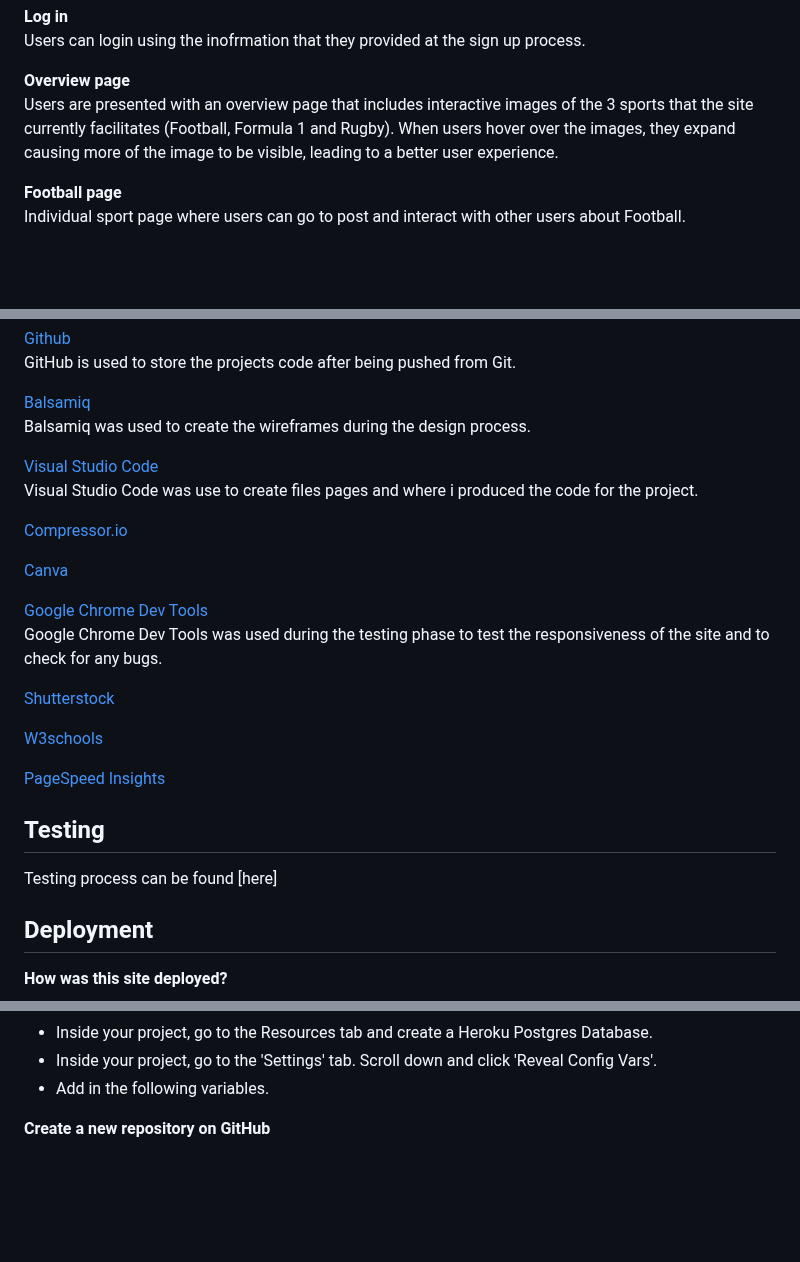
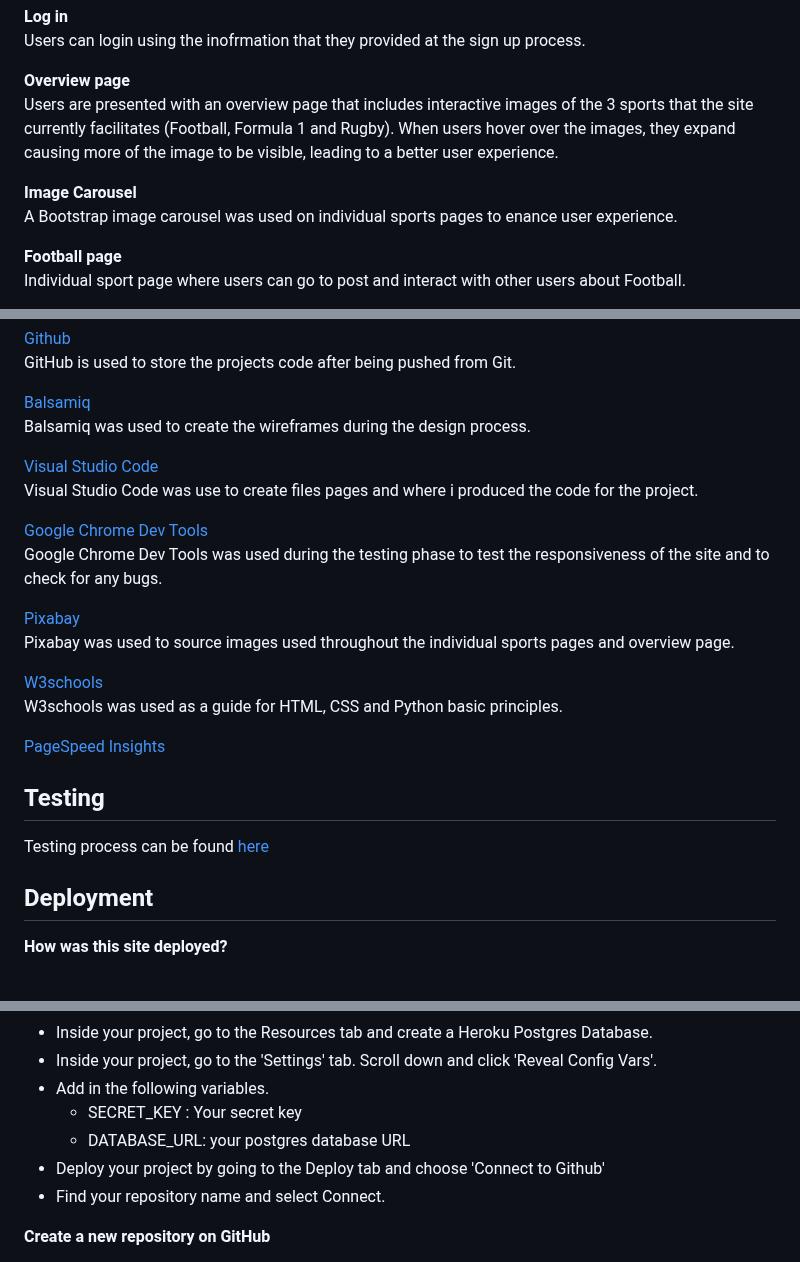
Before and after one commit to ojalaw/suport_MP3, a Markdown page: README.md, 3 parts joined by grey strips. GitHub-like rendering; blank space fills up the shorter version.

Commit message:
Update README.md
Added more content to readme.md file

```diff
--- a/README.md
+++ b/README.md
@@ -168,6 +168,9 @@ Users can login using the inofrmation that they provided at the sign up process.
 **Overview page**
 Users are presented with an overview page that includes interactive images of the 3 sports that the site currently facilitates (Football, Formula 1 and Rugby). When users hover over the images, they expand causing more of the image to be visible, leading to a better user experience.
 
+**Image Carousel**
+A Bootstrap image carousel was used on individual sports pages to enance user experience.
+
 **Football page**
 Individual sport page where users can go to post and interact with other users about Football.
 
@@ -239,26 +239,20 @@ Balsamiq was used to create the wireframes during the design process.
 [Visual Studio Code](https://code.visualstudio.com/download)
 Visual Studio Code was use to create files pages and where i produced the code for the project.
 
-[Compressor.io](https://compressor.io)
-
-
-[Canva](https://www.canva.com/en_gb/)
-
-
 [Google Chrome Dev Tools](https://developer.chrome.com/docs/devtools/)
 Google Chrome Dev Tools was used during the testing phase to test the responsiveness of the site and to check for any bugs.
 
-[Shutterstock](https://www.shutterstock.com/)
-
+[Pixabay](https://www.pixabay.com/)
+Pixabay was used to source images used throughout the individual sports pages and overview page.
 
 [W3schools](https://www.w3schools.com/)
-
+W3schools was used as a guide for HTML, CSS and Python basic principles.
 
 [PageSpeed Insights](https://pagespeed.web.dev/)
 
 
 ## Testing
-Testing process can be found [here]
+Testing process can be found [here](https://github.com/ojalaw/suport_MP3/blob/main/TESTING.md)
 
 
 ## Deployment
@@ -278,6 +272,10 @@ The following steps will need to be taken to deploy the application using Heroku
 - Inside your project, go to the Resources tab and create a Heroku Postgres Database.
 - Inside your project, go to the 'Settings' tab. Scroll down and click 'Reveal Config Vars'.
 - Add in the following variables.
+   - SECRET_KEY : Your secret key
+   - DATABASE_URL: your postgres database URL
+- Deploy your project by going to the Deploy tab and choose 'Connect to Github'
+- Find your repository name and select Connect.
 
 **Create a new repository on GitHub**
 - Add the necessary files to the repository.
```
Also changed, not shown: other parts of README.md (+1 -4 lines).
